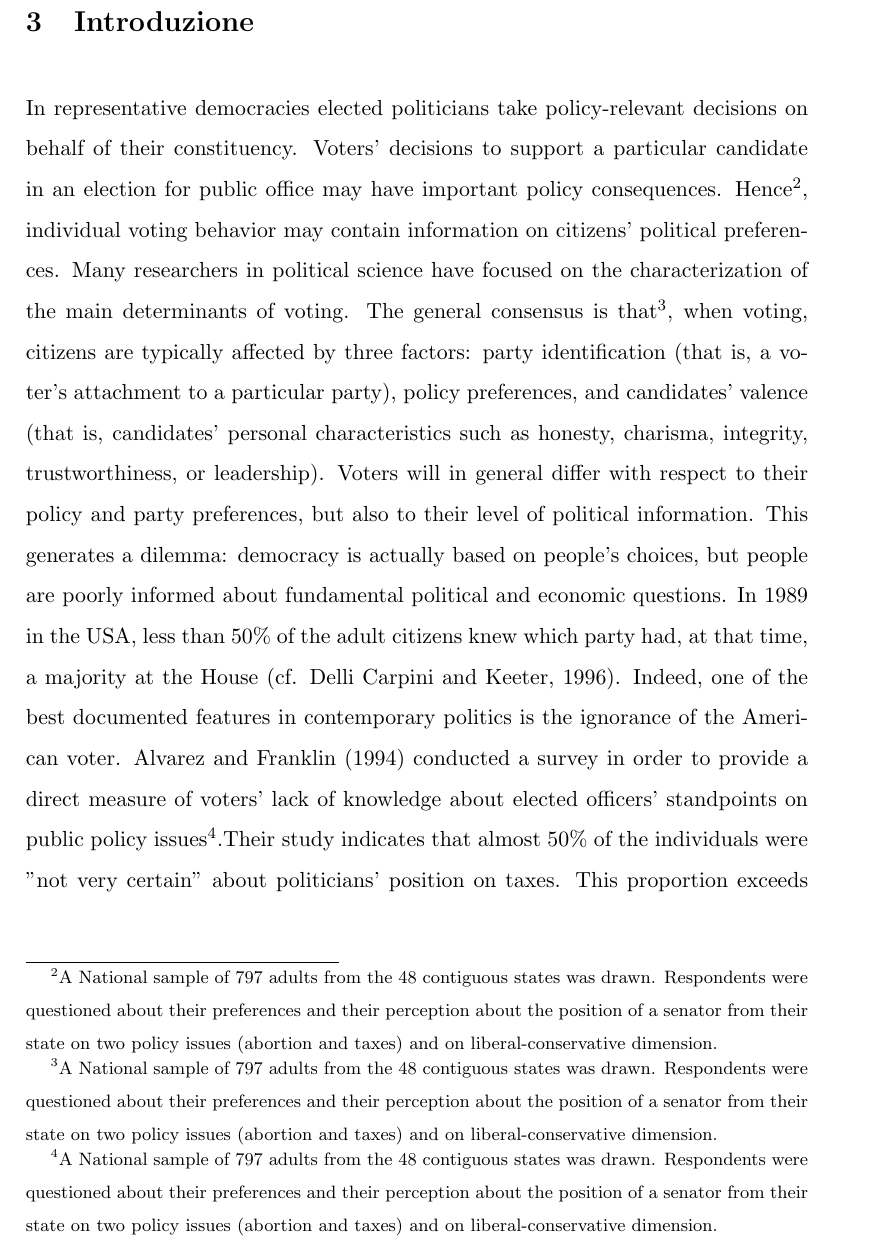
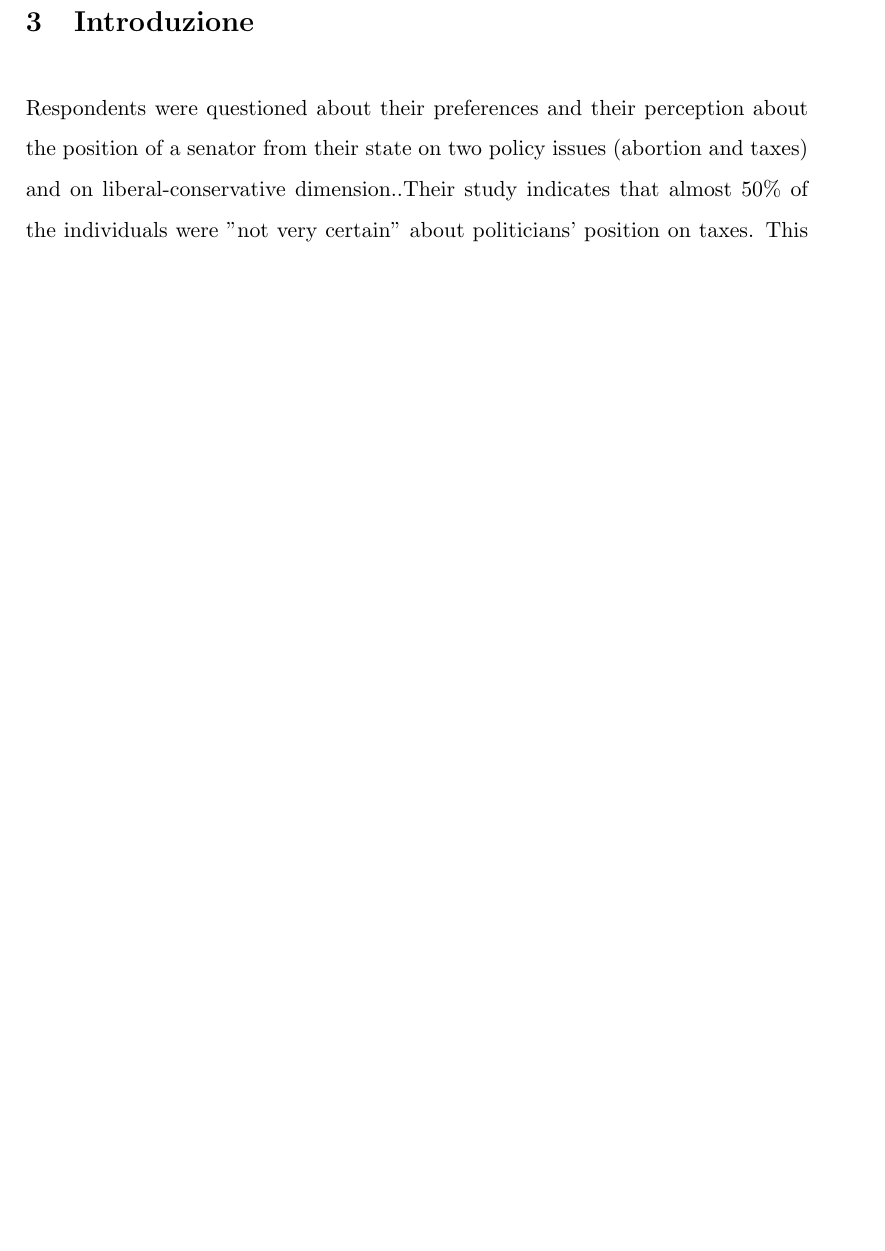
Before and after one commit to enricopicchio/try, a LaTeX paper (TesiLaTex.tex): part of page 8 of 14 before the commit and part of page 8 of 13 after it, cut so that both start at the same text, the shorter picture padded with empty space. Compiled offline with pdfLaTeX.

Commit message:
Removing stupid part

```diff
--- a/TesiLaTex.tex
+++ b/TesiLaTex.tex
@@ -183,6 +183,7 @@ Azuma et al. (2001).}
 \vspace{0.38cm}
 
 \noindent % Comando per non fare partire il paragrafo con lo spazietto.
-In representative democracies elected politicians take policy-relevant decisions on behalf of their constituency. Voters' decisions to support a particular candidate in an election for public office may have important policy consequences. Hence\footnote{A National sample of 797 adults from the 48 contiguous states was drawn. Respondents were questioned about their preferences and their perception about the position of a senator from their state on two policy issues (abortion and taxes) and on liberal-conservative dimension.}, individual voting behavior may contain information on citizens' political preferences. Many researchers in political science have focused on the characterization of the main determinants of voting. The general consensus is that\footnote{A National sample of 797 adults from the 48 contiguous states was drawn. Respondents were questioned about their preferences and their perception about the position of a senator from their state on two policy issues (abortion and taxes) and on liberal-conservative dimension.}, when voting, citizens are typically affected by three factors: party identification (that is, a voter's attachment to a particular party), policy preferences, and candidates' valence (that is, candidates' personal characteristics such as honesty, charisma, integrity, trustworthiness, or leadership). Voters will in general differ with respect to their policy and party preferences, but also to their level of political information. This generates a dilemma: democracy is actually based on people's choices, but people are poorly informed about fundamental political and economic questions. In 1989 in the USA, less than 50\% of the adult citizens knew which party had, at that time, a majority at the House (cf. Delli Carpini and Keeter, 1996). Indeed, one of the best documented features in contemporary politics is the ignorance of the American voter. Alvarez and Franklin (1994) conducted a survey in order to provide a direct measure of voters' lack of knowledge about elected officers' standpoints on public policy issues\footnote{A National sample of 797 adults from the 48 contiguous states was drawn. Respondents were questioned about their preferences and their perception about the position of a senator from their state on two policy issues (abortion and taxes) and on liberal-conservative dimension.}.Their study indicates that almost 50\% of the individuals were ''not very certain'' about politicians' position on taxes. This proportion exceeds 85\% when those that reported to be ''pretty certain'', yet not ''very certain'', are accounted for. These figures contrast sharply with the high level of certainty in self-placements, as only 10\% of respondents declared ''not very certain'' about their own option on this issue. This is interesting: people may have well defined opinions but they may fail to understand how these preferences can be mediated. \\
+ Respondents were questioned about their preferences and their perception about the position of a senator from their state on two policy issues (abortion and taxes) and on liberal-conservative dimension.}.Their study indicates that almost 50\% of the individuals were ''not very certain'' about politicians' position on taxes. This proportion exceeds 85\% when those that reported to be ''pretty certain'', yet not ''very certain'', are accounted for. These figures contrast sharply with the high level of certainty in self-placements, as only 10\% of respondents declared ''not very certain'' about their own option on this issue. This is interesting: people may have well defined opinions but they may fail to understand how these preferences can be mediated. \\
+
 While American voters are often poorly informed, the same is true of their British counterparts. A recent survey by the British polling firm Ipsos MORI finds that most of the British public was ignorant or misinformed about basic facts relevant to the Brexit decision: voters had no idea what they were voting for. The polling firm get two important results:  an overestimation of the number of EU immigrants and the amount of child benefit, which was significant because fear of immigration was one of the main arguments put forward by the "leave" side, and an underestimation of investment by EU countries in Britain, which was relevant because one of the main arguments of the "remain" side was that Britain would have suffered serious economic harm from leaving the EU. Significantly, most of the examples of ignorance relevant to Brexit described in the Ipsos MORI poll seemed to help the "leave" side. According to their findings, if the British voted to leave the EU, ignorance might played a decisive role in the outcome. Indeed, this is what actually happened. \\
 One of the biggest problems with modern democracy is that most of the public is usually ignorant of politics and government. Politics is complex: as voters are time constrained, and aware of the fact that they are unlikely to be pivotal in large election, they lack incentives to study all details and aspects of the political choices ahead. While most voters are therefore imperfectly informed about politics, the level of political information varies among people.\\
```
Also changed, not shown: TesiLaTex.tex (1 more changed lines).
